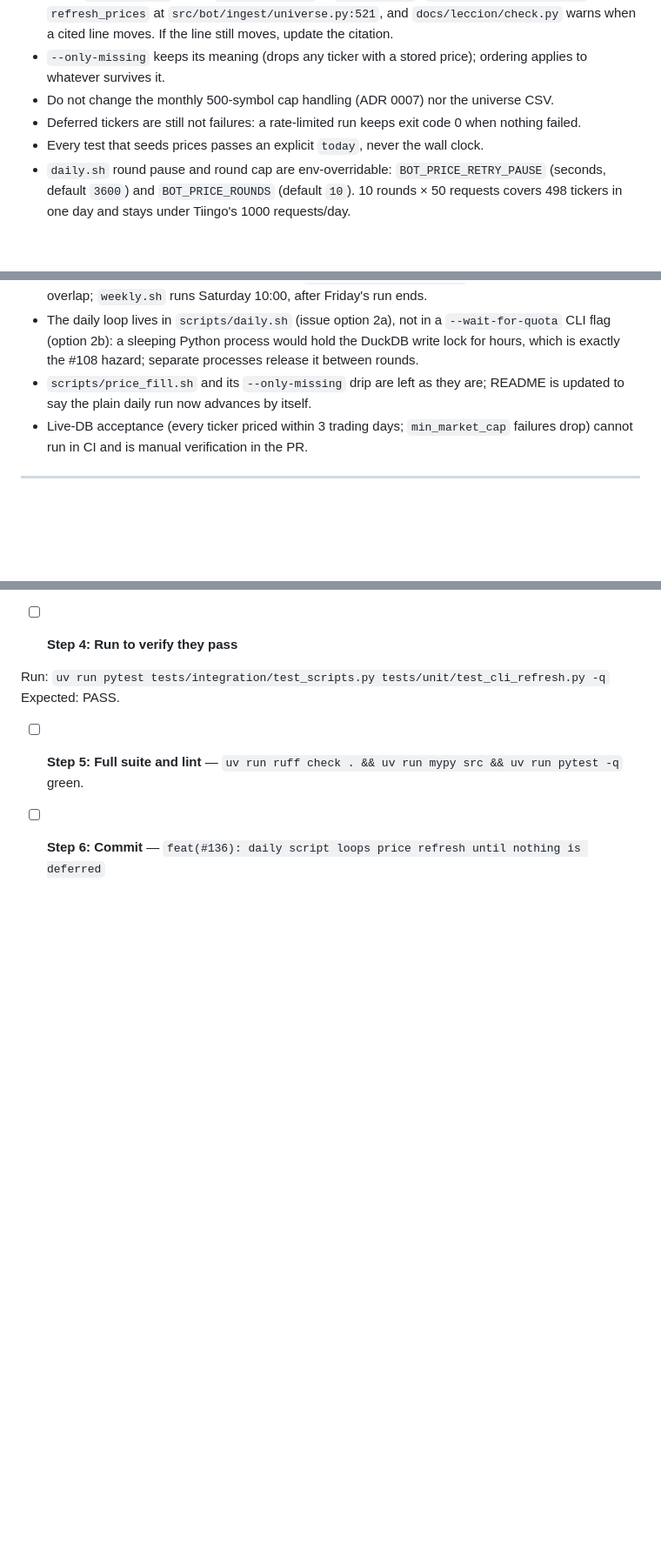
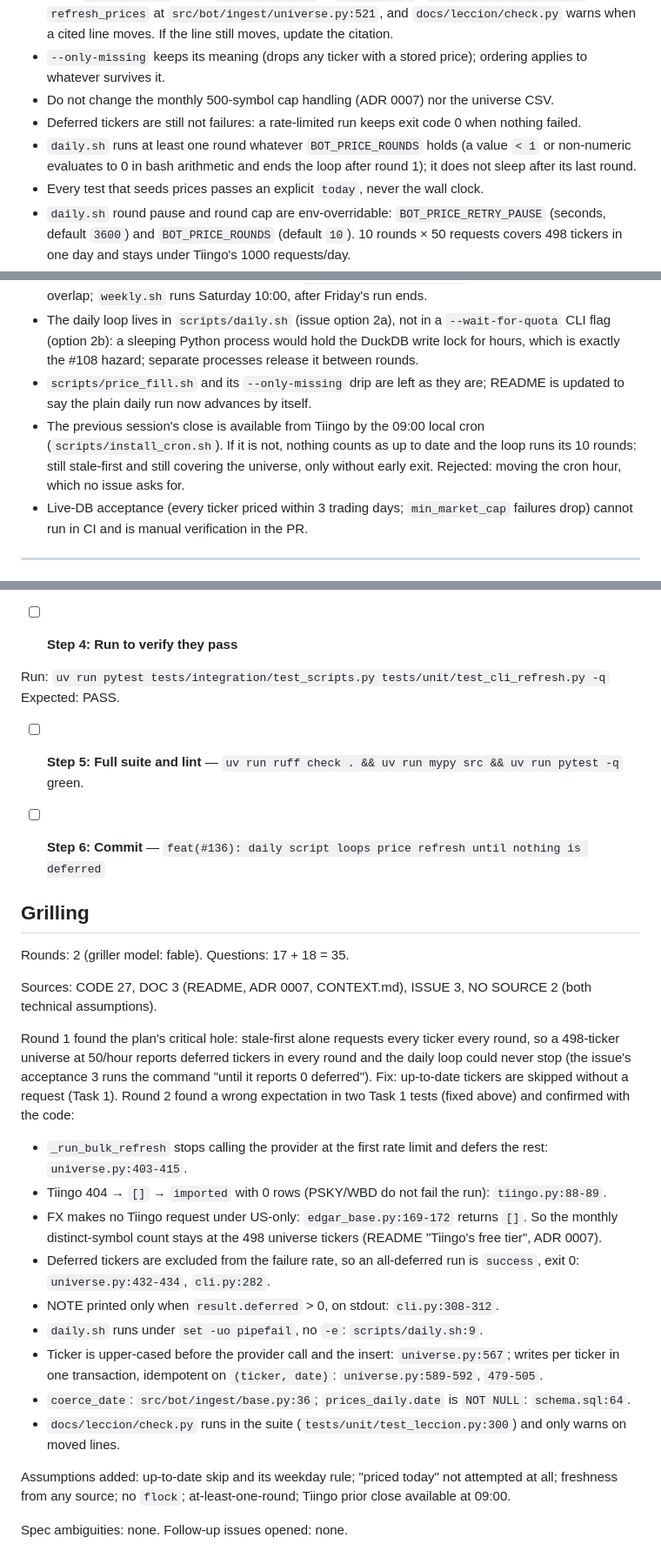
Before and after one commit to nicolas-ricc/damodaran, a Markdown page: docs/plans/2026-10-28-136-stale-first-prices.md, 3 parts joined by grey strips. Shown at 87% size. Drawn GitHub-style; blank space fills up the shorter version.

Commit message:
plan(#136): grilling round 2
Co-Authored-By: Claude Opus 5.5 <noreply@anthropic.com>

```diff
--- a/docs/plans/2026-10-28-136-stale-first-prices.md
+++ b/docs/plans/2026-10-28-136-stale-first-prices.md
@@ -19,6 +19,7 @@
 - `--only-missing` keeps its meaning (drops any ticker with a stored price); ordering applies to whatever survives it.
 - Do not change the monthly 500-symbol cap handling (ADR 0007) nor the universe CSV.
 - Deferred tickers are still not failures: a rate-limited run keeps exit code 0 when nothing failed.
+- `daily.sh` runs at least one round whatever `BOT_PRICE_ROUNDS` holds (a value `< 1` or non-numeric evaluates to 0 in bash arithmetic and ends the loop after round 1); it does not sleep after its last round.
 - Every test that seeds prices passes an explicit `today`, never the wall clock.
 - `daily.sh` round pause and round cap are env-overridable: `BOT_PRICE_RETRY_PAUSE` (seconds, default `3600`) and `BOT_PRICE_ROUNDS` (default `10`). 10 rounds × 50 requests covers 498 tickers in one day and stays under Tiingo's 1000 requests/day.
 - The loop's "more to do" signal is the CLI's existing deferred line, `NOTE — <n> tickers deferred (provider rate limit)`; the shell greps for `tickers deferred`.
@@ -42,6 +43,7 @@
 - No `flock` in `daily.sh`: runtime is bounded by `BOT_PRICE_ROUNDS × BOT_PRICE_RETRY_PAUSE` (≈ 9–10 h) and the cron entries are 24 h apart (`scripts/install_cron.sh`), so two daily runs cannot overlap; `weekly.sh` runs Saturday 10:00, after Friday's run ends.
 - The daily loop lives in `scripts/daily.sh` (issue option 2a), not in a `--wait-for-quota` CLI flag (option 2b): a sleeping Python process would hold the DuckDB write lock for hours, which is exactly the #108 hazard; separate processes release it between rounds.
 - `scripts/price_fill.sh` and its `--only-missing` drip are left as they are; README is updated to say the plain daily run now advances by itself.
+- The previous session's close is available from Tiingo by the 09:00 local cron (`scripts/install_cron.sh`). If it is not, nothing counts as up to date and the loop runs its 10 rounds: still stale-first and still covering the universe, only without early exit. Rejected: moving the cron hour, which no issue asks for.
 - Live-DB acceptance (every ticker priced within 3 trading days; `min_market_cap` failures drop) cannot run in CI and is manual verification in the PR.
 
 ---
@@ -119,3 +121,25 @@ Expected: PASS.
 - [ ] **Step 5: Full suite and lint** — `uv run ruff check . && uv run mypy src && uv run pytest -q` green.
 
 - [ ] **Step 6: Commit** — `feat(#136): daily script loops price refresh until nothing is deferred`
+
+## Grilling
+
+Rounds: 2 (griller model: fable). Questions: 17 + 18 = 35.
+
+Sources: CODE 27, DOC 3 (README, ADR 0007, CONTEXT.md), ISSUE 3, NO SOURCE 2 (both technical assumptions).
+
+Round 1 found the plan's critical hole: stale-first alone requests every ticker every round, so a 498-ticker universe at 50/hour reports deferred tickers in every round and the daily loop could never stop (the issue's acceptance 3 runs the command "until it reports 0 deferred"). Fix: up-to-date tickers are skipped without a request (Task 1). Round 2 found a wrong expectation in two Task 1 tests (fixed above) and confirmed with the code:
+
+- `_run_bulk_refresh` stops calling the provider at the first rate limit and defers the rest: `universe.py:403-415`.
+- Tiingo 404 → `[]` → `imported` with 0 rows (PSKY/WBD do not fail the run): `tiingo.py:88-89`.
+- FX makes no Tiingo request under US-only: `edgar_base.py:169-172` returns `[]`. So the monthly distinct-symbol count stays at the 498 universe tickers (README "Tiingo's free tier", ADR 0007).
+- Deferred tickers are excluded from the failure rate, so an all-deferred run is `success`, exit 0: `universe.py:432-434`, `cli.py:282`.
+- NOTE printed only when `result.deferred` > 0, on stdout: `cli.py:308-312`.
+- `daily.sh` runs under `set -uo pipefail`, no `-e`: `scripts/daily.sh:9`.
+- Ticker is upper-cased before the provider call and the insert: `universe.py:567`; writes per ticker in one transaction, idempotent on `(ticker, date)`: `universe.py:589-592`, `479-505`.
+- `coerce_date`: `src/bot/ingest/base.py:36`; `prices_daily.date` is `NOT NULL`: `schema.sql:64`.
+- `docs/leccion/check.py` runs in the suite (`tests/unit/test_leccion.py:300`) and only warns on moved lines.
+
+Assumptions added: up-to-date skip and its weekday rule; "priced today" not attempted at all; freshness from any source; no `flock`; at-least-one-round; Tiingo prior close available at 09:00.
+
+Spec ambiguities: none. Follow-up issues opened: none.
```
Also changed, not shown: other parts of docs/plans/2026-10-28-136-stale-first-prices.md (+3 -3 lines).
